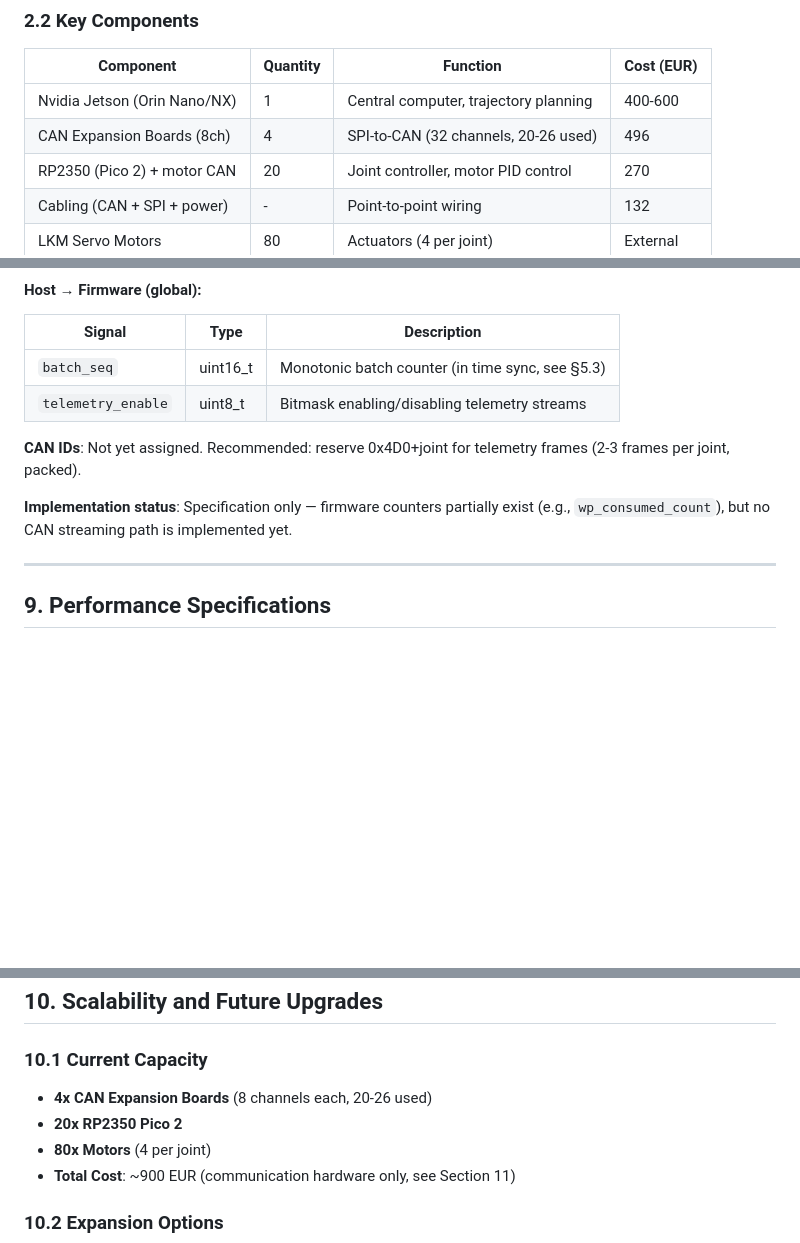
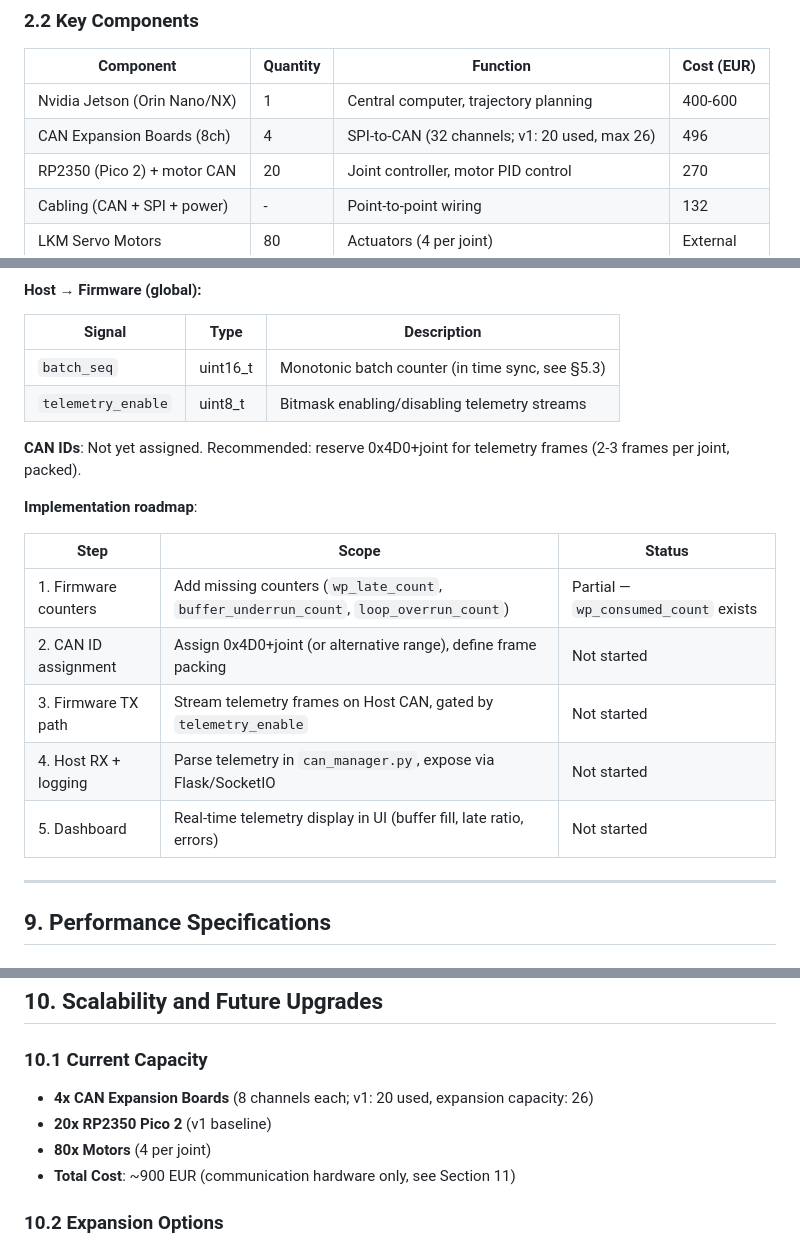
Before and after one commit to aliahumanoid/alia-humanoid-core, a Markdown page: software/docs/CAN_SYSTEM_ARCHITECTURE.md, 3 parts joined by grey strips. Drawn GitHub-style; blank space fills up the shorter version.

Commit message:
docs: polish CAN doc — broadcast term, v1 labels, telemetry roadmap
- Replace "Time sync broadcast" with "fan-out (per-channel)" in test checklist
- Add "v1: 20 used" annotation in component table and scalability section
- Add 5-step implementation roadmap for runtime telemetry contract (§8.5)

Signed-off-by: graceful-kinematics <info@aliahumanoid.com>

```diff
--- a/software/docs/CAN_SYSTEM_ARCHITECTURE.md
+++ b/software/docs/CAN_SYSTEM_ARCHITECTURE.md
@@ -88,7 +88,7 @@ Each joint controller has a **dedicated CAN channel** on the expansion board (po
 | Component | Quantity | Function | Cost (EUR) |
 |-----------|----------|----------|------------|
 | Nvidia Jetson (Orin Nano/NX) | 1 | Central computer, trajectory planning | 400-600 |
-| CAN Expansion Boards (8ch) | 4 | SPI-to-CAN (32 channels, 20-26 used) | 496 |
+| CAN Expansion Boards (8ch) | 4 | SPI-to-CAN (32 channels; v1: 20 used, max 26) | 496 |
 | RP2350 (Pico 2) + motor CAN | 20 | Joint controller, motor PID control | 270 |
 | Cabling (CAN + SPI + power) | - | Point-to-point wiring | 132 |
 | LKM Servo Motors | 80 | Actuators (4 per joint) | External |
@@ -1044,7 +1044,15 @@ The following telemetry signals form the **minimum observability contract** betw
 
 **CAN IDs**: Not yet assigned. Recommended: reserve 0x4D0+joint for telemetry frames (2-3 frames per joint, packed).
 
-**Implementation status**: Specification only — firmware counters partially exist (e.g., `wp_consumed_count`), but no CAN streaming path is implemented yet.
+**Implementation roadmap**:
+
+| Step | Scope | Status |
+|------|-------|--------|
+| 1. Firmware counters | Add missing counters (`wp_late_count`, `buffer_underrun_count`, `loop_overrun_count`) | Partial — `wp_consumed_count` exists |
+| 2. CAN ID assignment | Assign 0x4D0+joint (or alternative range), define frame packing | Not started |
+| 3. Firmware TX path | Stream telemetry frames on Host CAN, gated by `telemetry_enable` | Not started |
+| 4. Host RX + logging | Parse telemetry in `can_manager.py`, expose via Flask/SocketIO | Not started |
+| 5. Dashboard | Real-time telemetry display in UI (buffer fill, late ratio, errors) | Not started |
 
 ---
 
@@ -1101,8 +1109,8 @@ The following telemetry signals form the **minimum observability contract** betw
 
 ### 10.1 Current Capacity
 
-- **4x CAN Expansion Boards** (8 channels each, 20-26 used)
-- **20x RP2350 Pico 2**
+- **4x CAN Expansion Boards** (8 channels each; v1: 20 used, expansion capacity: 26)
+- **20x RP2350 Pico 2** (v1 baseline)
 - **80x Motors** (4 per joint)
 - **Total Cost**: ~900 EUR (communication hardware only, see Section 11)
 
```
Also changed, not shown: other parts of software/docs/CAN_SYSTEM_ARCHITECTURE.md (+1 -1 lines).
